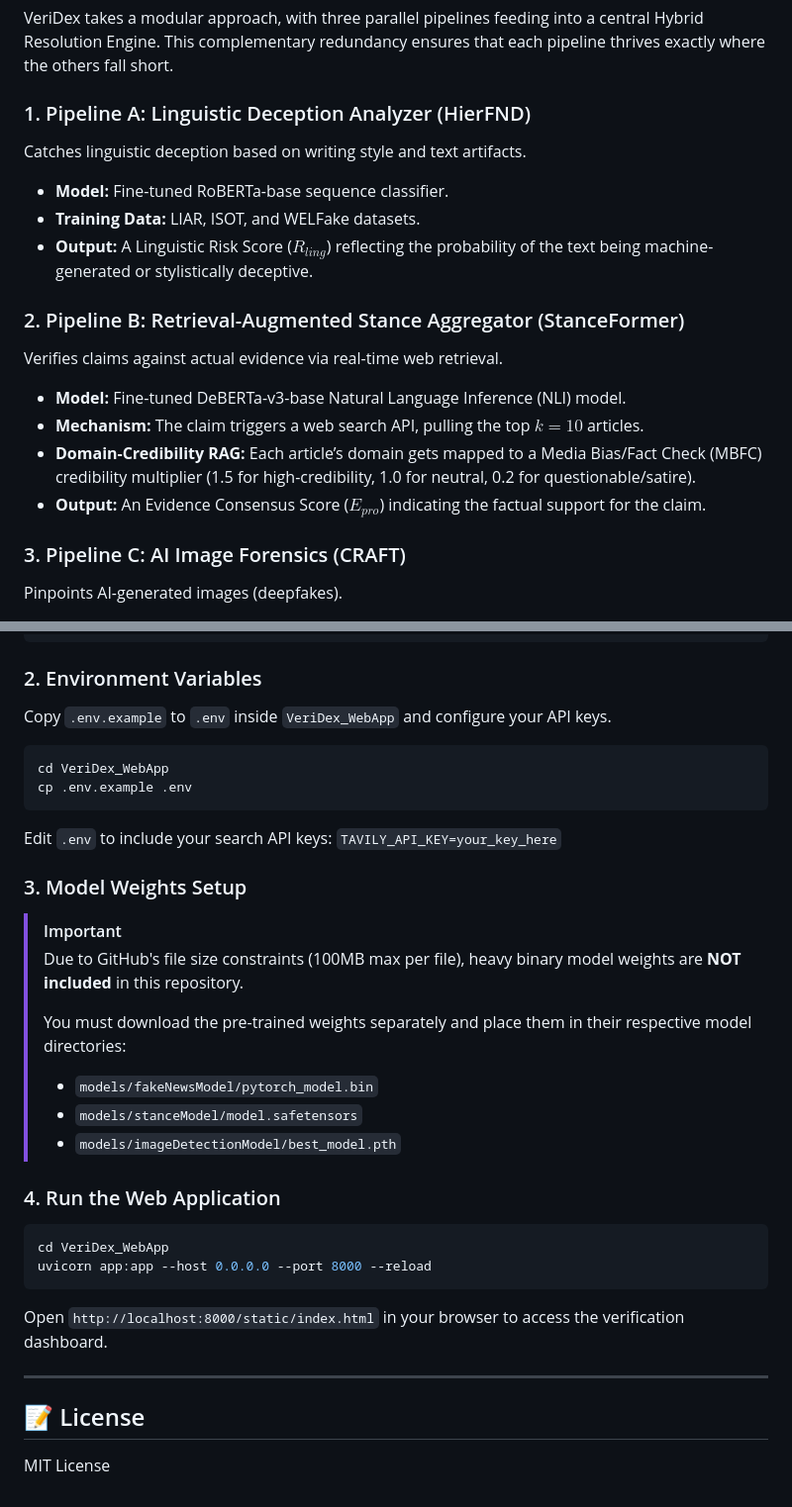
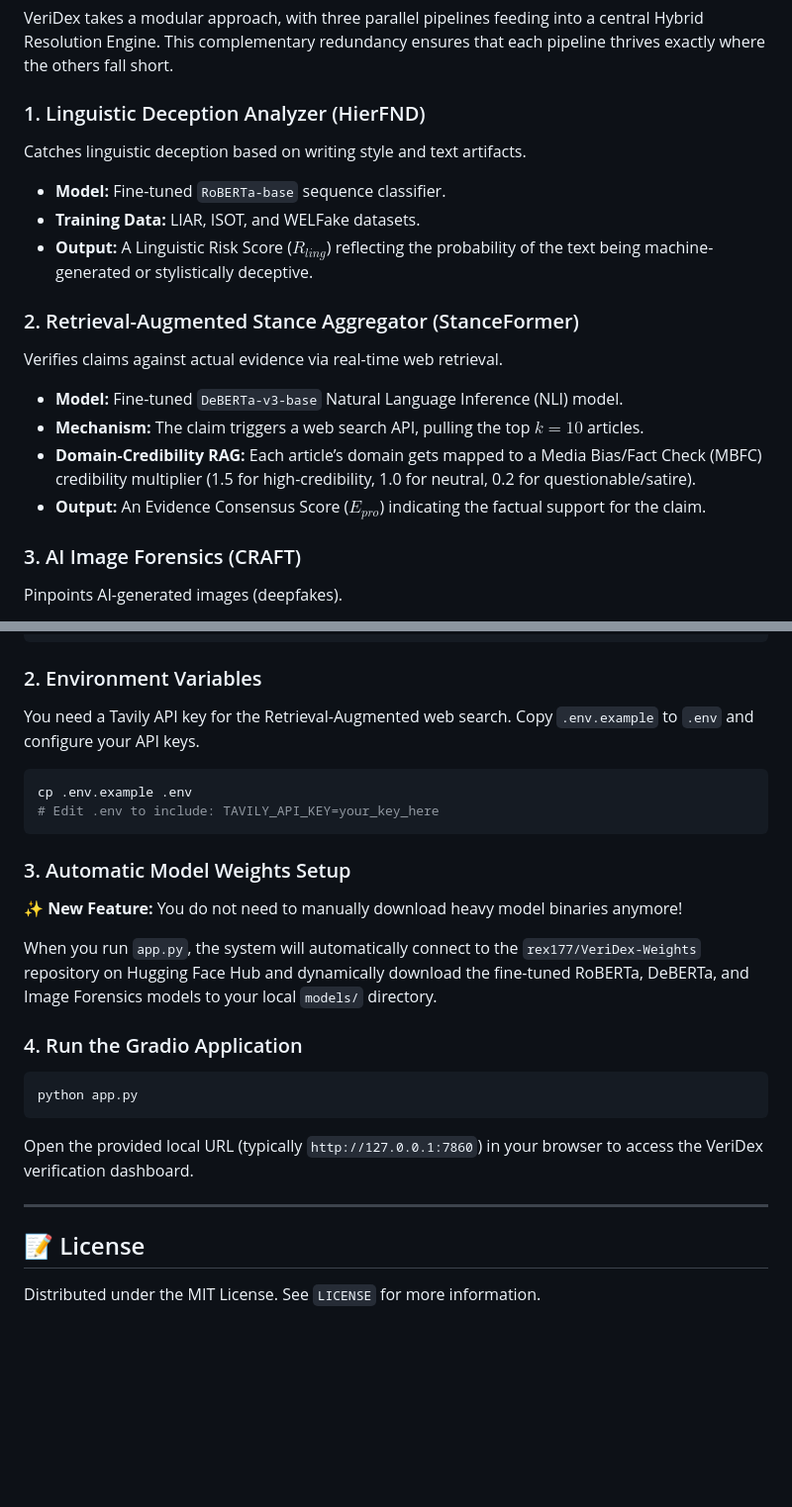
Before and after one commit to RakeshRautDev/VeriDex, a Markdown page: README.md, 2 parts joined by grey strips. Shown at 99% size. GitHub-like rendering; blank space fills up the shorter version.

Commit message:
Enhance README.md formatting for GitHub

````diff
--- a/README.md
+++ b/README.md
@@ -31,20 +39,20 @@ VeriDex runs three independently trained deep-learning pipelines and brings thei
 
 VeriDex takes a modular approach, with three parallel pipelines feeding into a central Hybrid Resolution Engine. This complementary redundancy ensures that each pipeline thrives exactly where the others fall short.
 
-### 1. Pipeline A: Linguistic Deception Analyzer (HierFND)
+### 1. Linguistic Deception Analyzer (HierFND)
 Catches linguistic deception based on writing style and text artifacts.
-* **Model:** Fine-tuned RoBERTa-base sequence classifier.
+* **Model:** Fine-tuned `RoBERTa-base` sequence classifier.
 * **Training Data:** LIAR, ISOT, and WELFake datasets.
 * **Output:** A Linguistic Risk Score ($R_{ling}$) reflecting the probability of the text being machine-generated or stylistically deceptive.
 
-### 2. Pipeline B: Retrieval-Augmented Stance Aggregator (StanceFormer)
+### 2. Retrieval-Augmented Stance Aggregator (StanceFormer)
 Verifies claims against actual evidence via real-time web retrieval.
-* **Model:** Fine-tuned DeBERTa-v3-base Natural Language Inference (NLI) model.
+* **Model:** Fine-tuned `DeBERTa-v3-base` Natural Language Inference (NLI) model.
 * **Mechanism:** The claim triggers a web search API, pulling the top $k=10$ articles.
 * **Domain-Credibility RAG:** Each article’s domain gets mapped to a Media Bias/Fact Check (MBFC) credibility multiplier (1.5 for high-credibility, 1.0 for neutral, 0.2 for questionable/satire).
 * **Output:** An Evidence Consensus Score ($E_{pro}$) indicating the factual support for the claim.
 
-### 3. Pipeline C: AI Image Forensics (CRAFT)
+### 3. AI Image Forensics (CRAFT)
 Pinpoints AI-generated images (deepfakes).
 * **Architecture:** Combines a CLIP ViT-B/32 semantic branch with LoRA adapters and a 2D FFT-based **FrequencyBranch**.
 * **Mechanism:** Merges 512-dimensional semantic features with 128-dimensional spectral features to catch checkerboard artifacts from GANs and diffusion models.
@@ -113,30 +121,25 @@ pip install -r requirements.txt
 ```
 
 ### 2. Environment Variables
-Copy `.env.example` to `.env` inside `VeriDex_WebApp` and configure your API keys.
+You need a Tavily API key for the Retrieval-Augmented web search.
+Copy `.env.example` to `.env` and configure your API keys.
 ```bash
-cd VeriDex_WebApp
 cp .env.example .env
+# Edit .env to include: TAVILY_API_KEY=your_key_here
 ```
-Edit `.env` to include your search API keys: `TAVILY_API_KEY=your_key_here`
 
-### 3. Model Weights Setup
-> [!IMPORTANT]
-> Due to GitHub's file size constraints (100MB max per file), heavy binary model weights are **NOT included** in this repository.
->
-> You must download the pre-trained weights separately and place them in their respective model directories:
-> - `models/fakeNewsModel/pytorch_model.bin`
-> - `models/stanceModel/model.safetensors`
-> - `models/imageDetectionModel/best_model.pth`
+### 3. Automatic Model Weights Setup
+✨ **New Feature:** You do not need to manually download heavy model binaries anymore!
 
-### 4. Run the Web Application
+When you run `app.py`, the system will automatically connect to the `rex177/VeriDex-Weights` repository on Hugging Face Hub and dynamically download the fine-tuned RoBERTa, DeBERTa, and Image Forensics models to your local `models/` directory.
+
+### 4. Run the Gradio Application
 ```bash
-cd VeriDex_WebApp
-uvicorn app:app --host 0.0.0.0 --port 8000 --reload
+python app.py
 ```
-Open `http://localhost:8000/static/index.html` in your browser to access the verification dashboard.
+Open the provided local URL (typically `http://127.0.0.1:7860`) in your browser to access the VeriDex verification dashboard.
 
 ---
 
 ## 📝 License
-MIT License
+Distributed under the MIT License. See `LICENSE` for more information.
````
Also changed, not shown: other parts of README.md (+11 -3 lines).
